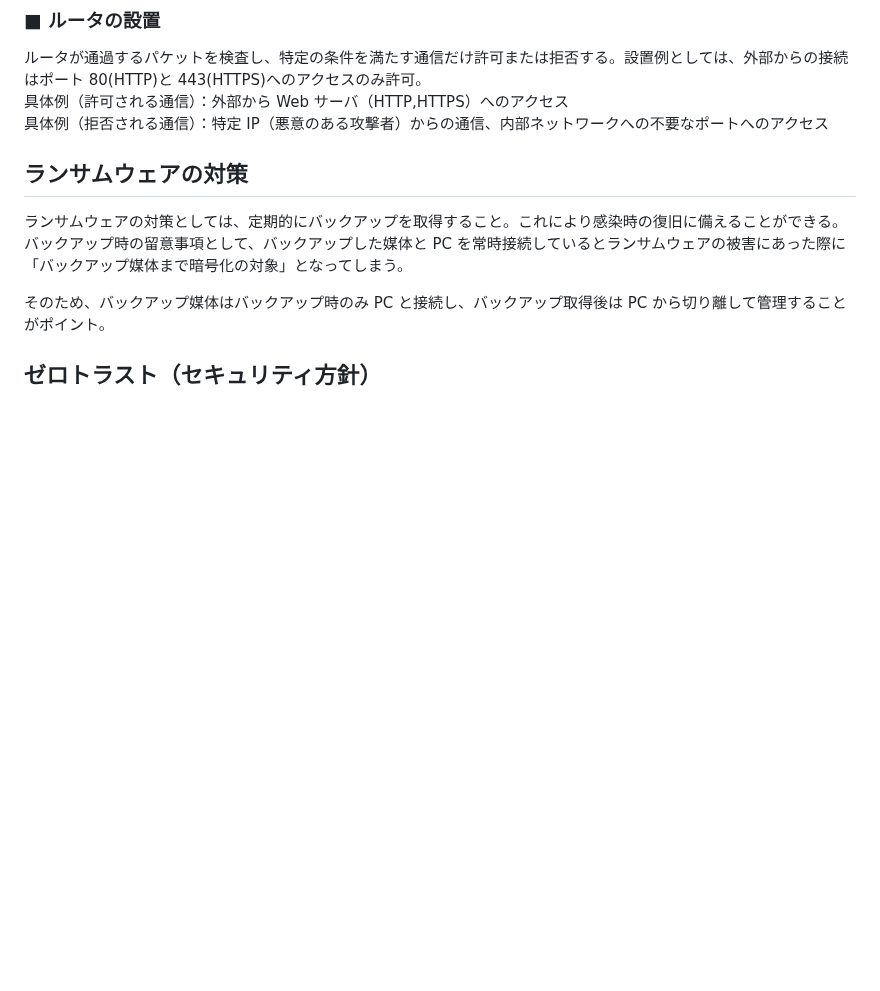
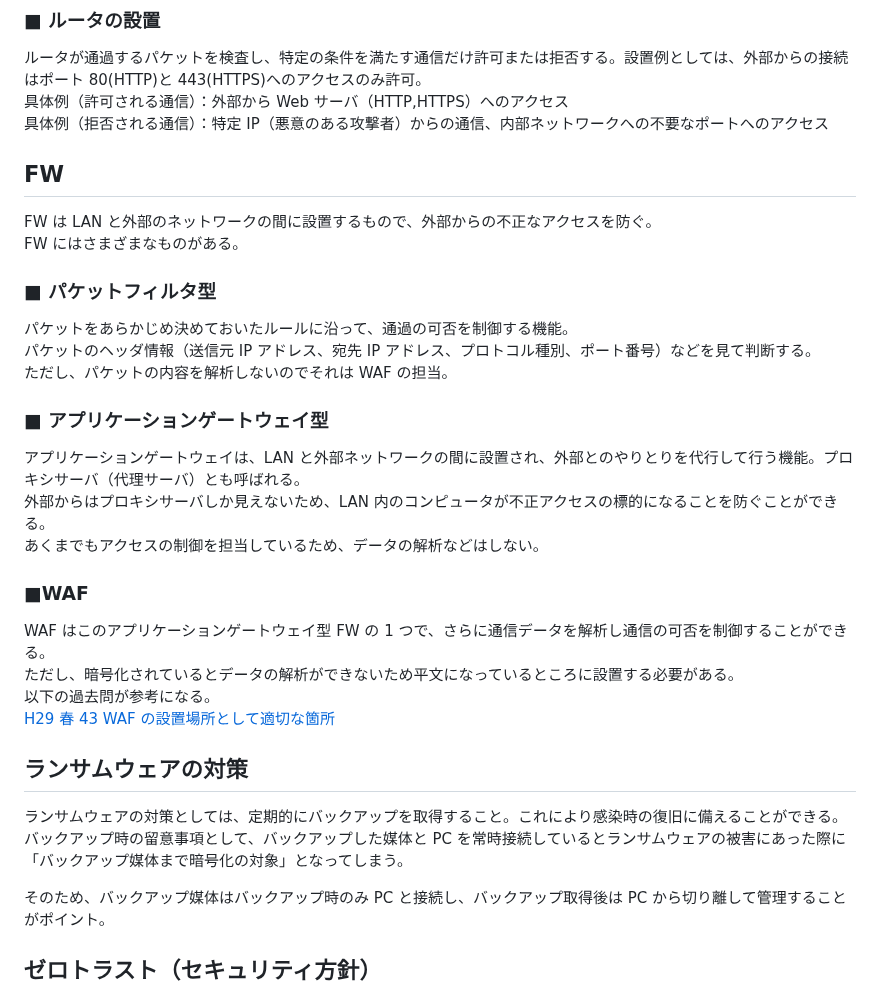
Before and after one commit to sasamario/public-learning-repository, a Markdown page: 応用情報/午後学習/情報セキュリティ(必須).md, the part around the change. GitHub-like rendering; blank space fills up the shorter version.

Commit message:
Update: FWについて追記

```diff
--- a/応用情報/午後学習/情報セキュリティ(必須).md
+++ b/応用情報/午後学習/情報セキュリティ(必須).md
@@ -77,6 +77,30 @@ EDR は、デバイスの状況を監視し、不審な振る舞いの検知や
 ルータが通過するパケットを検査し、特定の条件を満たす通信だけ許可または拒否する。設置例としては、外部からの接続はポート 80(HTTP)と 443(HTTPS)へのアクセスのみ許可。
 具体例（許可される通信）：外部から Web サーバ（HTTP,HTTPS）へのアクセス
 具体例（拒否される通信）：特定 IP（悪意のある攻撃者）からの通信、内部ネットワークへの不要なポートへのアクセス
+
+## FW
+
+FW は LAN と外部のネットワークの間に設置するもので、外部からの不正なアクセスを防ぐ。
+FW にはさまざまなものがある。
+
+### ■ パケットフィルタ型
+
+パケットをあらかじめ決めておいたルールに沿って、通過の可否を制御する機能。
+パケットのヘッダ情報（送信元 IP アドレス、宛先 IP アドレス、プロトコル種別、ポート番号）などを見て判断する。
+ただし、パケットの内容を解析しないのでそれは WAF の担当。
+
+### ■ アプリケーションゲートウェイ型
+
+アプリケーションゲートウェイは、LAN と外部ネットワークの間に設置され、外部とのやりとりを代行して行う機能。プロキシサーバ（代理サーバ）とも呼ばれる。
+外部からはプロキシサーバしか見えないため、LAN 内のコンピュータが不正アクセスの標的になることを防ぐことができる。
+あくまでもアクセスの制御を担当しているため、データの解析などはしない。
+
+### ■WAF
+
+WAF はこのアプリケーションゲートウェイ型 FW の 1 つで、さらに通信データを解析し通信の可否を制御することができる。
+ただし、暗号化されているとデータの解析ができないため平文になっているところに設置する必要がある。
+以下の過去問が参考になる。
+[H29 春 43 WAF の設置場所として適切な箇所](https://www.ap-siken.com/kakomon/29_haru/q43.html)
 
 ## ランサムウェアの対策
 
```
